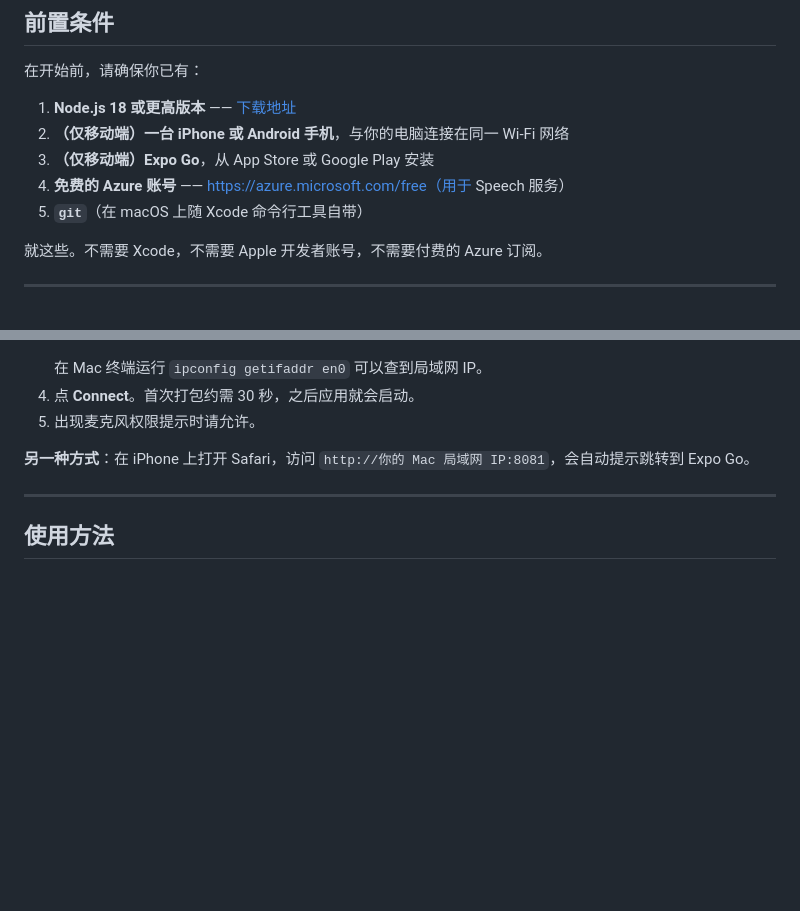
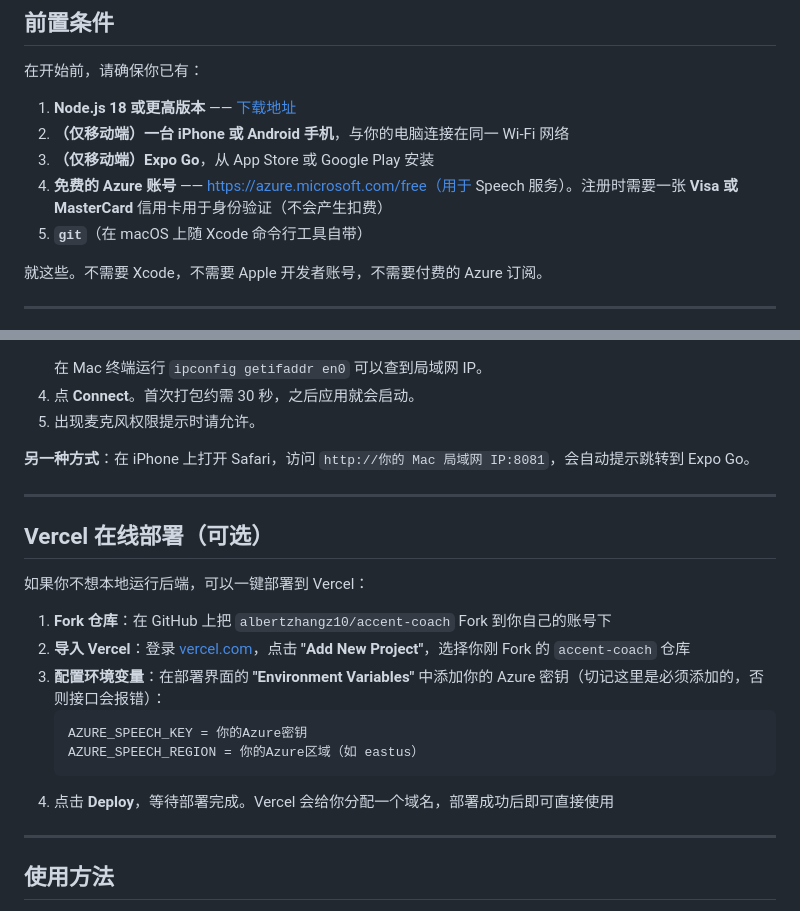
Before and after one commit to albertzhangz10/accent-coach, a Markdown page: README.md, 2 parts joined by grey strips. GitHub-like rendering; blank space fills up the shorter version.

````diff
--- a/README.md
+++ b/README.md
@@ -43,7 +43,7 @@
 1. **Node.js 18 或更高版本** —— [下载地址](https://nodejs.org)
 2. **（仅移动端）一台 iPhone 或 Android 手机**，与你的电脑连接在同一 Wi-Fi 网络
 3. **（仅移动端）Expo Go**，从 App Store 或 Google Play 安装
-4. **免费的 Azure 账号** —— https://azure.microsoft.com/free（用于 Speech 服务）
+4. **免费的 Azure 账号** —— https://azure.microsoft.com/free（用于 Speech 服务）。注册时需要一张 **Visa 或 MasterCard** 信用卡用于身份验证（不会产生扣费）
 5. **`git`**（在 macOS 上随 Xcode 命令行工具自带）
 
 就这些。不需要 Xcode，不需要 Apple 开发者账号，不需要付费的 Azure 订阅。
@@ -141,6 +141,21 @@ Metro 会在 8081 端口启动。这个窗口也别关。
 
 ---
 
+## Vercel 在线部署（可选）
+
+如果你不想本地运行后端，可以一键部署到 Vercel：
+
+1. **Fork 仓库**：在 GitHub 上把 `albertzhangz10/accent-coach` Fork 到你自己的账号下
+2. **导入 Vercel**：登录 [vercel.com](https://vercel.com)，点击 **"Add New Project"**，选择你刚 Fork 的 `accent-coach` 仓库
+3. **配置环境变量**：在部署界面的 **"Environment Variables"** 中添加你的 Azure 密钥（切记这里是必须添加的，否则接口会报错）：
+   ```
+   AZURE_SPEECH_KEY = 你的Azure密钥
+   AZURE_SPEECH_REGION = 你的Azure区域（如 eastus）
+   ```
+4. 点击 **Deploy**，等待部署完成。Vercel 会给你分配一个域名，部署成功后即可直接使用
+
+---
+
 ## 使用方法
 
 1. 首次启动会显示 3 步的引导流程
````
Also changed, not shown: README.en.md (+16 -1 lines).
